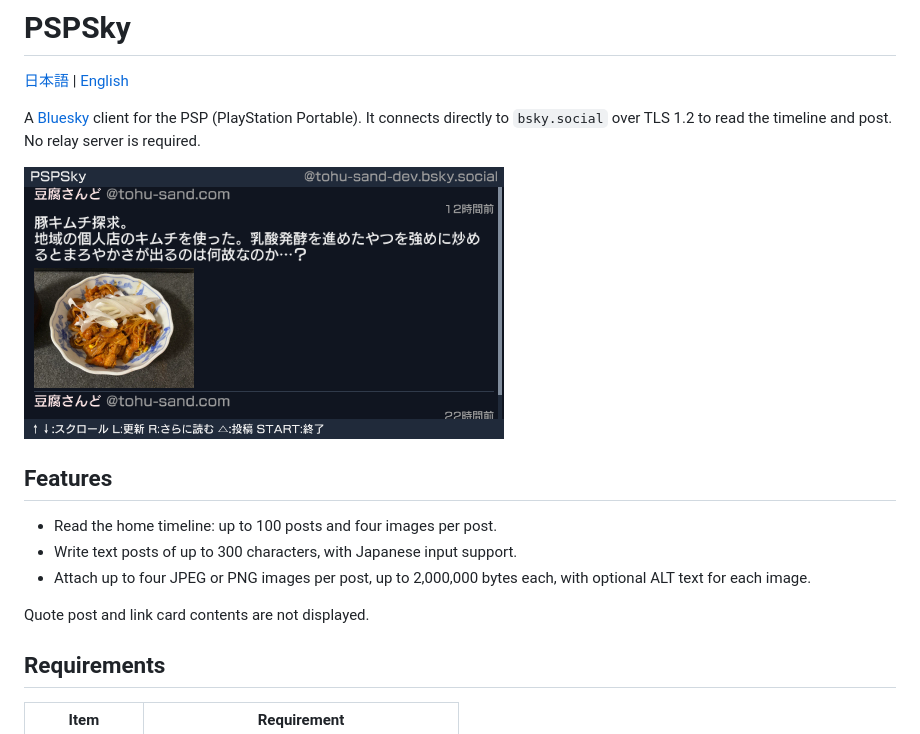
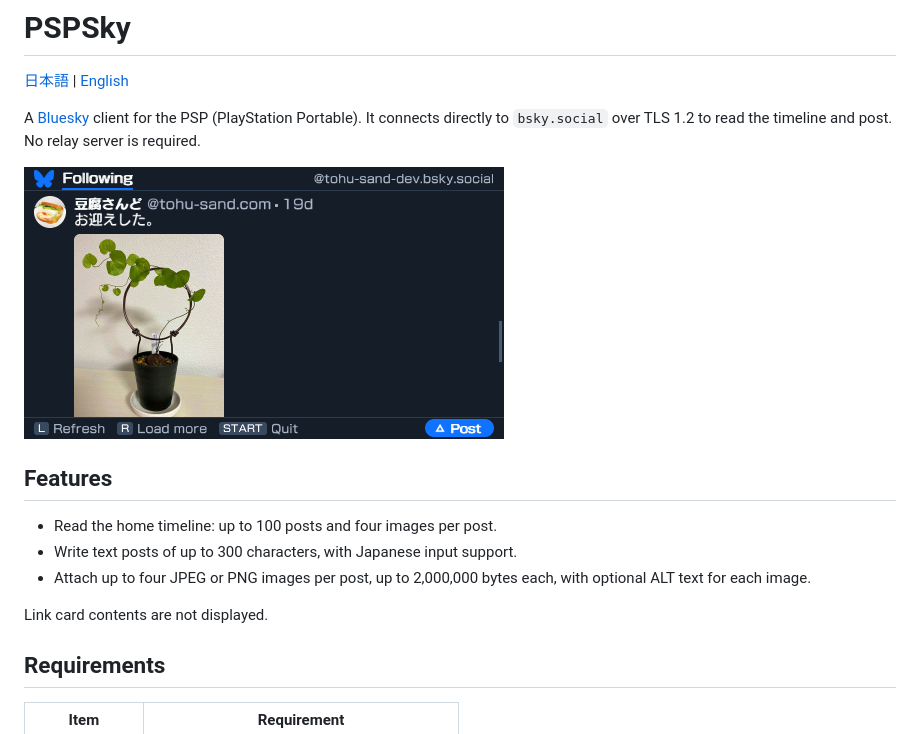
Before and after one commit to tohu-sand/PSPSky, a Markdown page: README.en.md, the part around the change. Rendered like a GitHub page; pictures changed too: assets/screenshot-timeline.png, assets/screenshot-timeline_en.png (added).

Commit message:
Show quoted posts in the timeline

```diff
--- a/README.en.md
+++ b/README.en.md
@@ -4,7 +4,7 @@
 
 A [Bluesky](https://bsky.app) client for the PSP (PlayStation Portable). It connects directly to `bsky.social` over TLS 1.2 to read the timeline and post. No relay server is required.
 
-![The PSPSky timeline screen](assets/screenshot-timeline.png)
+![The PSPSky timeline screen](assets/screenshot-timeline_en.png)
 
 ## Features
 
@@ -12,7 +12,7 @@ A [Bluesky](https://bsky.app) client for the PSP (PlayStation Portable). It conn
 - Write text posts of up to 300 characters, with Japanese input support.
 - Attach up to four JPEG or PNG images per post, up to 2,000,000 bytes each, with optional ALT text for each image.
 
-Quote post and link card contents are not displayed.
+Link card contents are not displayed.
 
 ## Requirements
 
```
Also changed, not shown: README.md (+1 -1 lines), 8 other files.
